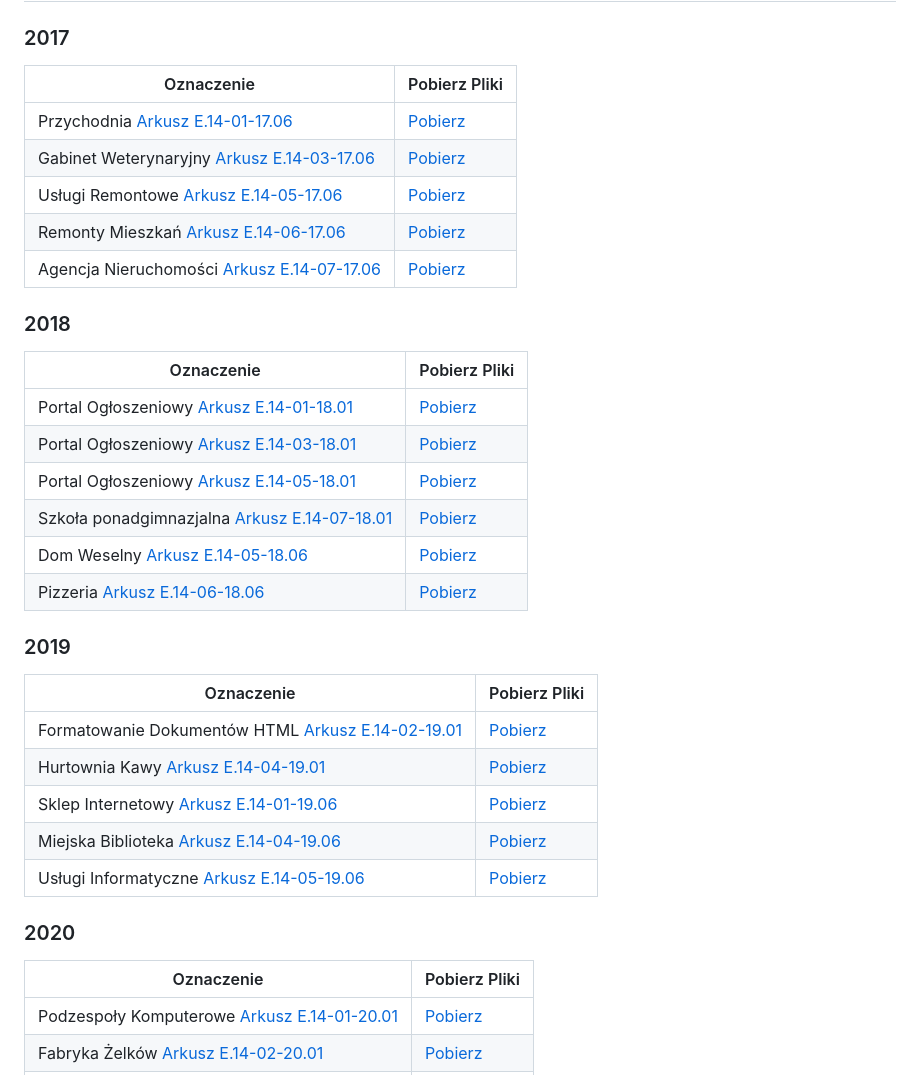
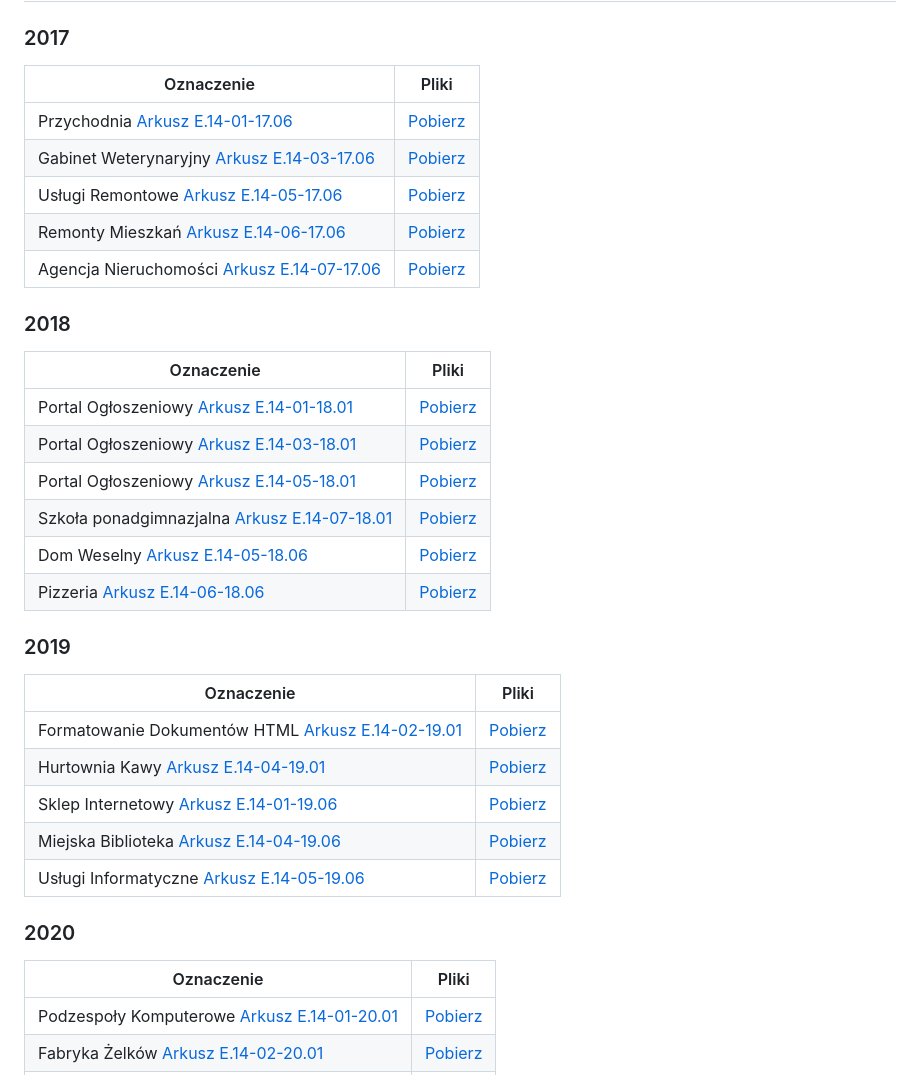
Before and after one commit to Lohonek/Egzaminy, a Markdown page: readme.md, the part around the change. Rendered like a GitHub page.

```diff
--- a/readme.md
+++ b/readme.md
@@ -2,7 +2,7 @@
 
 ### 2017
 
-| Oznaczenie                                                           | Pobierz Pliki                                                                                                                |
+| Oznaczenie                                                           | Pliki                                                                                                                        |
 | -------------------------------------------------------------------- | ---------------------------------------------------------------------------------------------------------------------------- |
 | Przychodnia [Arkusz E.14-01-17.06](/Arkusz-E.14-01-17.06/)           | [Pobierz](https://minhaskamal.github.io/DownGit/#/home?url=https://github.com/Lohonek/szkola/tree/main/Arkusz-E.14-01-17.06) |
 | Gabinet Weterynaryjny [Arkusz E.14-03-17.06](/Arkusz-E.14-03-17.06/) | [Pobierz](https://minhaskamal.github.io/DownGit/#/home?url=https://github.com/Lohonek/szkola/tree/main/Arkusz-E.14-03-17.06) |
@@ -12,7 +12,7 @@
 
 ### 2018
 
-| Oznaczenie                                                             | Pobierz Pliki                                                                                                                |
+| Oznaczenie                                                             | Pliki                                                                                                                        |
 | ---------------------------------------------------------------------- | ---------------------------------------------------------------------------------------------------------------------------- |
 | Portal Ogłoszeniowy [Arkusz E.14-01-18.01](/Arkusz-E.14-01-18.01/)     | [Pobierz](https://minhaskamal.github.io/DownGit/#/home?url=https://github.com/Lohonek/szkola/tree/main/Arkusz-E.14-01-18.01) |
 | Portal Ogłoszeniowy [Arkusz E.14-03-18.01](/Arkusz-E.14-03-18.01/)     | [Pobierz](https://minhaskamal.github.io/DownGit/#/home?url=https://github.com/Lohonek/szkola/tree/main/Arkusz-E.14-03-18.01) |
@@ -23,7 +23,7 @@
 
 ### 2019
 
-| Oznaczenie                                                                  | Pobierz Pliki                                                                                                                |
+| Oznaczenie                                                                  | Pliki                                                                                                                        |
 | --------------------------------------------------------------------------- | ---------------------------------------------------------------------------------------------------------------------------- |
 | Formatowanie Dokumentów HTML [Arkusz E.14-02-19.01](/Arkusz-E.14-02-19.01/) | [Pobierz](https://minhaskamal.github.io/DownGit/#/home?url=https://github.com/Lohonek/szkola/tree/main/Arkusz-E.14-02-19.01) |
 | Hurtownia Kawy [Arkusz E.14-04-19.01](/Arkusz-E.14-04-19.01/)               | [Pobierz](https://minhaskamal.github.io/DownGit/#/home?url=https://github.com/Lohonek/szkola/tree/main/Arkusz-E.14-04-19.01) |
@@ -33,7 +33,7 @@
 
 ### 2020
 
-| Oznaczenie                                                            | Pobierz Pliki                                                                                                                |
+| Oznaczenie                                                            | Pliki                                                                                                                        |
 | --------------------------------------------------------------------- | ---------------------------------------------------------------------------------------------------------------------------- |
 | Podzespoły Komputerowe [Arkusz E.14-01-20.01](/Arkusz-E.14-01-20.01/) | [Pobierz](https://minhaskamal.github.io/DownGit/#/home?url=https://github.com/Lohonek/szkola/tree/main/Arkusz-E.14-01-20.01) |
 | Fabryka Żelków [Arkusz E.14-02-20.01](/Arkusz-E.14-02-20.01/)         | [Pobierz](https://minhaskamal.github.io/DownGit/#/home?url=https://github.com/Lohonek/szkola/tree/main/Arkusz-E.14-02-20.01) |
```
